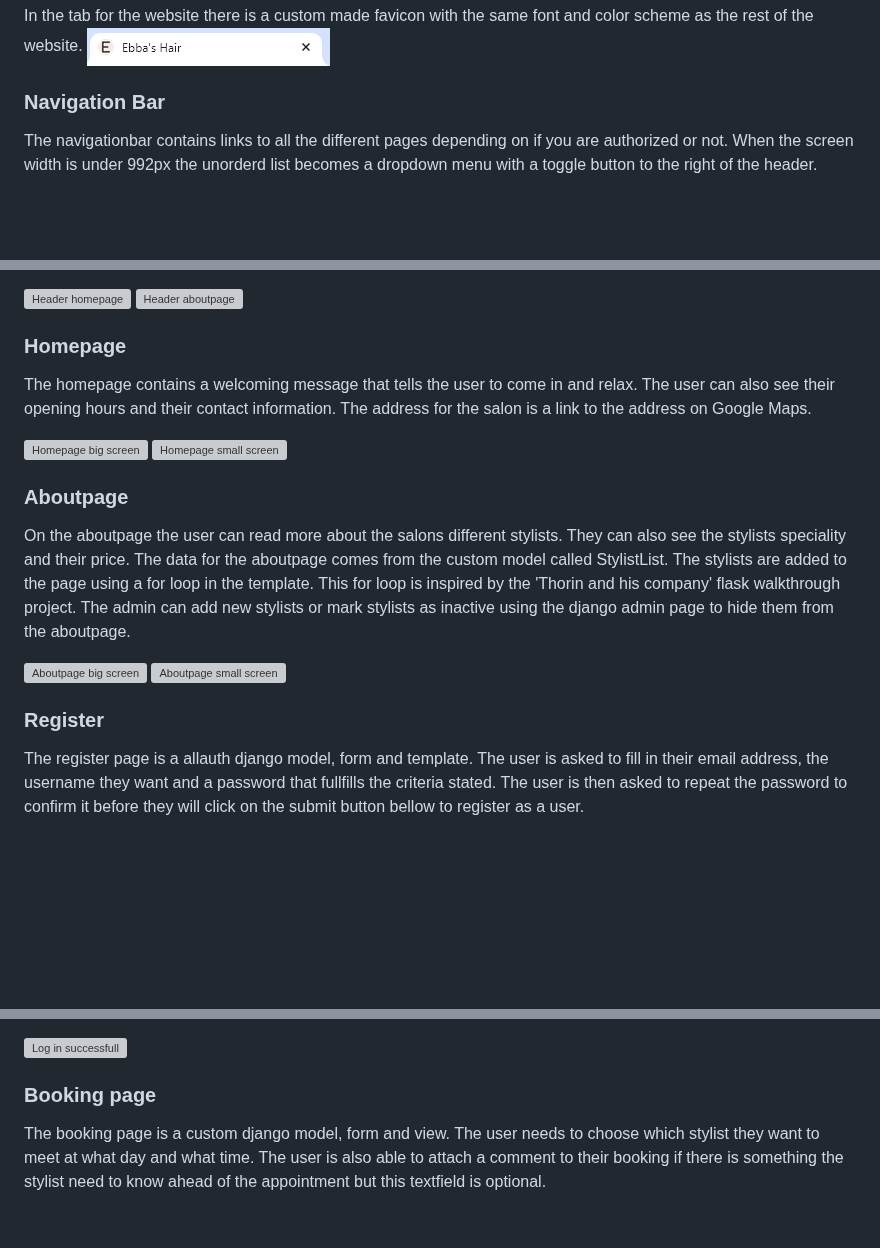
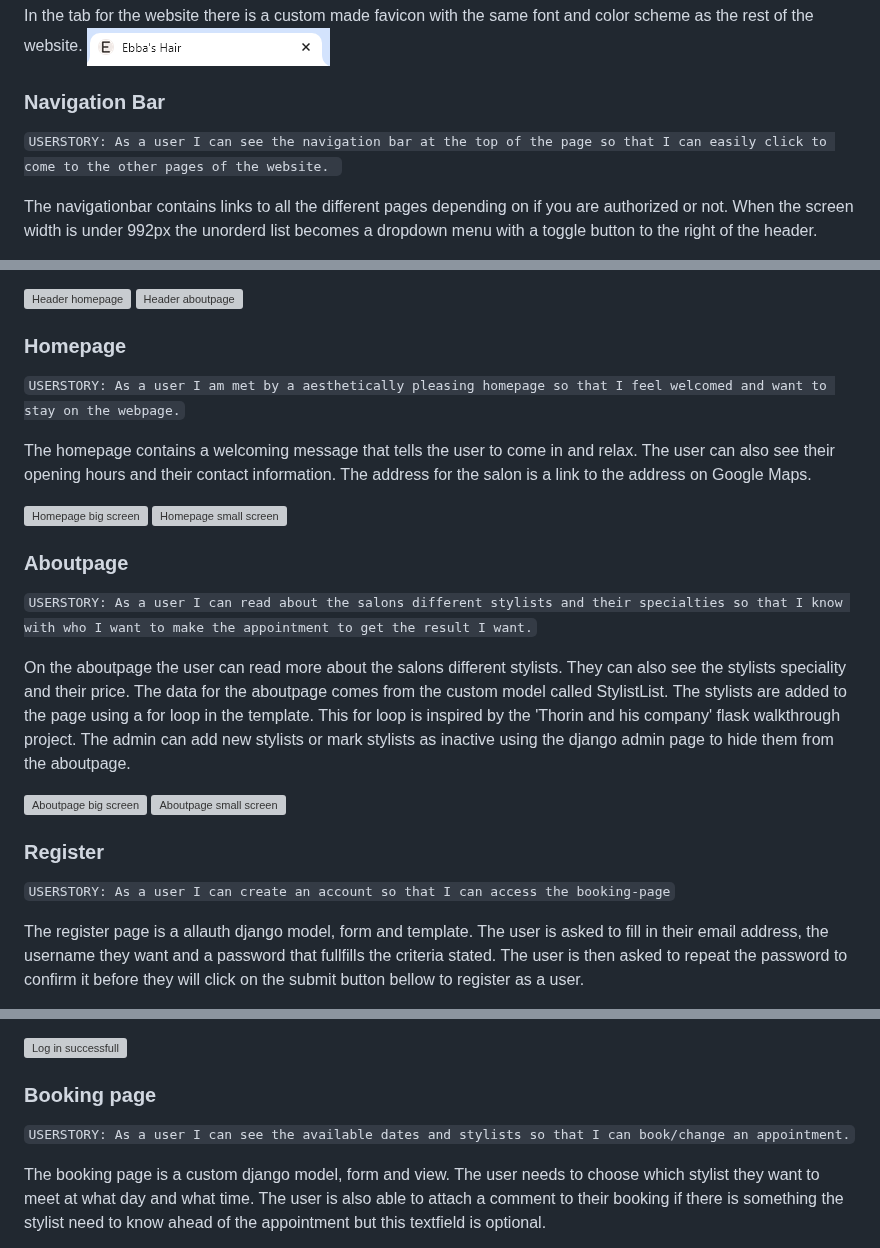
Before and after one commit to EbbaGronvall/ebbas-hair, a Markdown page: README.md, 3 parts joined by grey strips. Drawn GitHub-style; blank space fills up the shorter version; grey boxes are pictures that could not be loaded.

Commit message:
Added the user stories to the correct feature

```diff
--- a/README.md
+++ b/README.md
@@ -53,6 +53,7 @@ The 'Could-have's for this website were: Bootstrap Toastmaker, Custom errorpages
 In the tab for the website there is a custom made favicon with the same font and color scheme as the rest of the website. ![Favicon](documentation/favicon-screenshot.PNG)
 
 ### Navigation Bar
+``USERSTORY: As a user I can see the navigation bar at the top of the page so that I can easily click to come to the other pages of the website. ``
 
 The navigationbar contains links to all the different pages depending on if you are authorized or not. When the screen width is under 992px the unorderd list becomes a dropdown menu with a toggle button to the right of the header.
 
@@ -84,6 +85,7 @@ The header of the page is only visible on the homepage and the aboutpage. This i
 ![Header aboutpage](documentation/header-aboutpage.PNG)
 
 ### Homepage
+``USERSTORY: As a user I am met by a aesthetically pleasing homepage so that I feel welcomed and want to stay on the webpage.``
 
 The homepage contains a welcoming message that tells the user to come in and relax. The user can also see their opening hours and their contact information. The address for the salon is a link to the address on Google Maps.
 
@@ -91,6 +93,7 @@ The homepage contains a welcoming message that tells the user to come in and rel
 ![Homepage small screen](documentation/homepage-small.PNG)
 
 ### Aboutpage
+``USERSTORY: As a user I can read about the salons different stylists and their specialties so that I know with who I want to make the appointment to get the result I want.``
 
 On the aboutpage the user can read more about the salons different stylists. They can also see the stylists speciality and their price. The data for the aboutpage comes from the custom model called StylistList. The stylists are added to the page using a for loop in the template. This for loop is inspired by the 'Thorin and his company' flask walkthrough project. The admin can add new stylists or mark stylists as inactive using the django admin page to hide them from the aboutpage.
 
@@ -98,6 +101,7 @@ On the aboutpage the user can read more about the salons different stylists. The
 ![Aboutpage small screen](documentation/aboutpage-small.gif)
 
 ### Register
+``USERSTORY: As a user I can create an account so that I can access the booking-page``
 
 The register page is a allauth django model, form and template. The user is asked to fill in their email address, the username they want and a password that fullfills the criteria stated. The user is then asked to repeat the password to confirm it before they will click on the submit button bellow to register as a user.
 
@@ -137,6 +141,7 @@ When the username and the password is correctly entered the user is redirected t
 ![Log in successfull](documentation/login-success.gif)
 
 ### Booking page
+``USERSTORY: As a user I can see the available dates and stylists so that I can book/change an appointment.``
 
 The booking page is a custom django model, form and view. The user needs to choose which stylist they want to meet at what day and what time. The user is also able to attach a comment to their booking if there is something the stylist need to know ahead of the appointment but this textfield is optional.
 
```
Also changed, not shown: other parts of README.md (+2 -1 lines).
